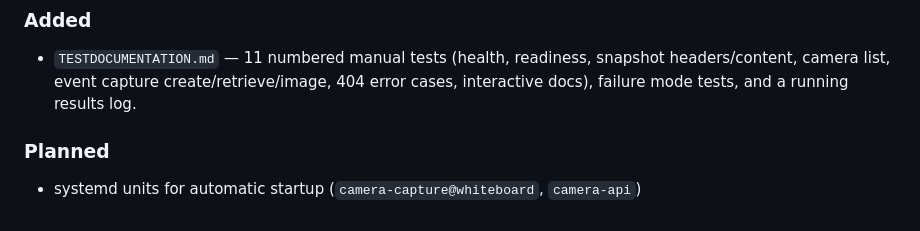
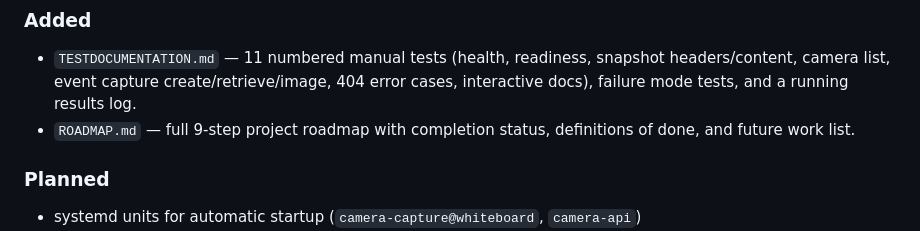
Before and after one commit to Spunsel/LabCameraMonitoring, a Markdown page: CHANGELOG.md, the part around the change. Rendered like a GitHub page.

Commit message:
docs: add ROADMAP.md with 9-step plan, steps 1-4 completed

```diff
--- a/CHANGELOG.md
+++ b/CHANGELOG.md
@@ -10,6 +10,7 @@ Versions follow [Semantic Versioning](https://semver.org/).
 
 ### Added
 - `TESTDOCUMENTATION.md` — 11 numbered manual tests (health, readiness, snapshot headers/content, camera list, event capture create/retrieve/image, 404 error cases, interactive docs), failure mode tests, and a running results log.
+- `ROADMAP.md` — full 9-step project roadmap with completion status, definitions of done, and future work list.
 
 ### Planned
 - systemd units for automatic startup (`camera-capture@whiteboard`, `camera-api`)
```
Also changed, not shown: ROADMAP.md (added, +197 -0 lines).
